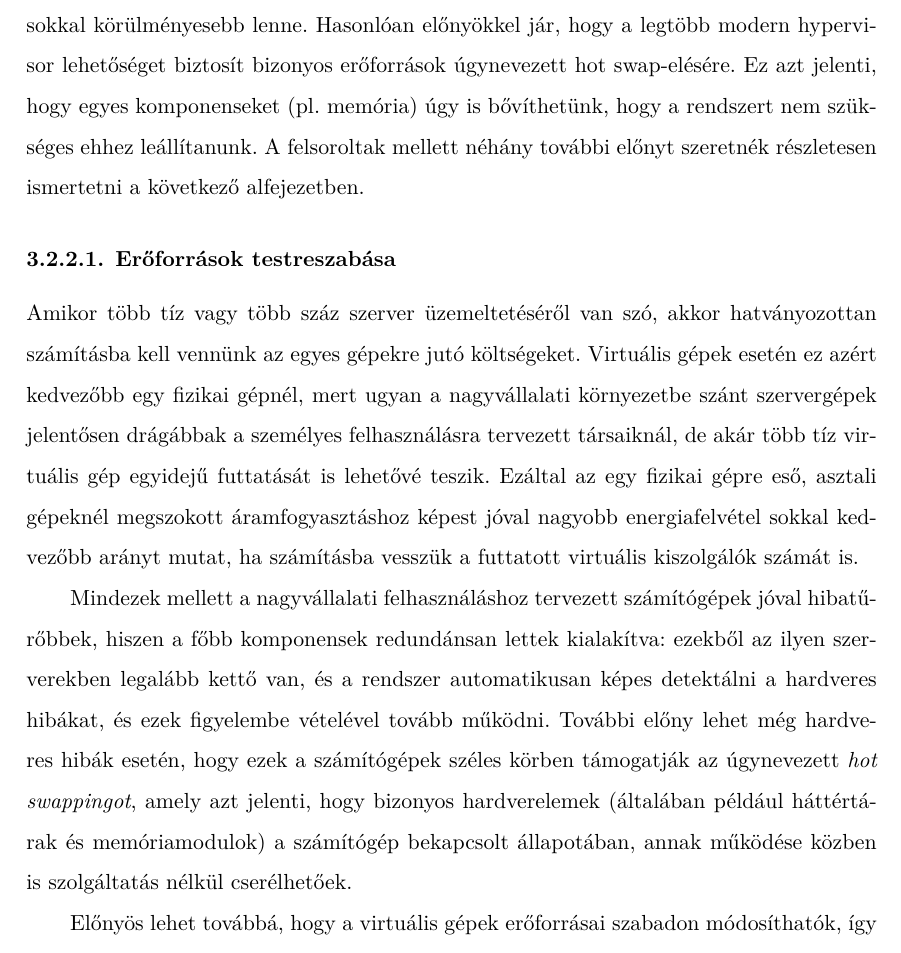
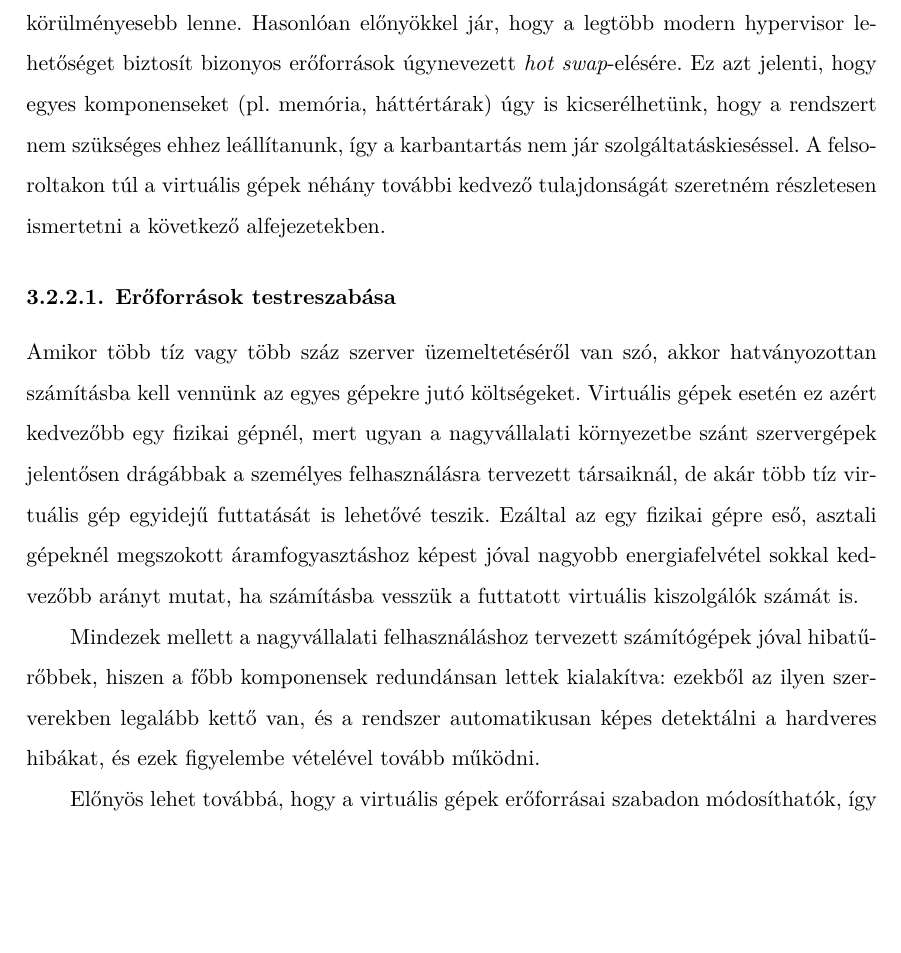
Before and after one commit to fogleins/bsc-thesis, a LaTeX thesis (thesis.tex, which reads content/01_technologies.tex): part of page 19 of 70 before the commit and part of page 19 of 69 after it, cut so that both start at the same text, the shorter picture padded with empty space. The pictures show the PDF file thesis.pdf that the author committed with the source.

Commit message:
Technológiai áttekintés fejezet javítások

```diff
--- a/content/01_technologies.tex
+++ b/content/01_technologies.tex
@@ -79,13 +79,12 @@ A XEN-hez hasonlóan szabad szoftver licenccel érhető el a \acrfull{kvm} is, m
 
 
 \subsection{Virtuális gépek használatának néhány előnye}
-A virtualizáció számos előnnyel járhat az infrastruktúra és a kiszolgálni kívánt alkalmazások szempontjából. Az egyik legnagyobb ilyen előny például, hogy a virtuális gépek egymástól izoláltan futnak, azaz nincs közvetlen kapcsolat közöttük, ami biztonsági és kezelési, tesztelési szempontból is kedvező lehet. Egy adott csomag vagy szoftver kipróbálásához például készíthetünk egy teszt virtuális gépet, amit egyszerűen törölhetünk a teszt végeztével --~a telepített program eltávolítása hagyományos környezetben futtatva sokkal körülményesebb lenne. Hasonlóan előnyökkel jár, hogy a legtöbb modern \gls{hypervisor} lehetőséget biztosít bizonyos erőforrások úgynevezett \gls{hotswap}-elésére. Ez azt jelenti, hogy egyes komponenseket (pl. memória) úgy is bővíthetünk, hogy a rendszert nem szükséges ehhez leállítanunk.
-A felsoroltak mellett néhány további előnyt szeretnék részletesen ismertetni a következő alfejezetben.
+A virtualizáció számos előnnyel járhat az infrastruktúra és a kiszolgálni kívánt alkalmazások szempontjából. Az egyik legnagyobb ilyen előny például, hogy a virtuális gépek egymástól izoláltan futnak, azaz nincs közvetlen kapcsolat közöttük, ami biztonsági és kezelési, tesztelési szempontból is kedvező lehet. Egy adott csomag vagy szoftver kipróbálásához például készíthetünk egy teszt virtuális gépet, amit egyszerűen törölhetünk a teszt végeztével --~a telepített program eltávolítása hagyományos környezetben futtatva sokkal körülményesebb lenne. Hasonlóan előnyökkel jár, hogy a legtöbb modern \gls{hypervisor} lehetőséget biztosít bizonyos erőforrások úgynevezett \textit{\gls{hotswap}}-elésére. Ez azt jelenti, hogy egyes komponenseket (pl.~memória, háttértárak) úgy is kicserélhetünk, hogy a rendszert nem szükséges ehhez leállítanunk, így a karbantartás nem jár szolgáltatáskieséssel. A felsoroltakon túl a virtuális gépek néhány további kedvező tulajdonságát szeretném részletesen ismertetni a következő alfejezetekben.
 
 \subsubsection{Erőforrások testreszabása}
 Amikor több tíz vagy több száz szerver üzemeltetéséről van szó, akkor hatványozottan számításba kell vennünk az egyes gépekre jutó költségeket. Virtuális gépek esetén ez azért kedvezőbb egy fizikai gépnél, mert ugyan a nagyvállalati környezetbe szánt szervergépek jelentősen drágábbak a személyes felhasználásra tervezett társaiknál, de akár több tíz virtuális gép egyidejű futtatását is lehetővé teszik. Ezáltal az egy fizikai gépre eső, asztali gépeknél megszokott áramfogyasztáshoz képest jóval nagyobb energiafelvétel sokkal kedvezőbb arányt mutat, ha számításba vesszük a futtatott virtuális kiszolgálók számát is.
 
-Mindezek mellett a nagyvállalati felhasználáshoz tervezett számítógépek jóval hibatűrőbbek, hiszen a főbb komponensek redundánsan lettek kialakítva: ezekből az ilyen szerverekben legalább kettő van, és a rendszer automatikusan képes detektálni a hardveres hibákat, és ezek figyelembe vételével tovább működni. További előny lehet még hardveres hibák esetén, hogy ezek a számítógépek széles körben támogatják az úgynevezett \textit{hot swappingot}, amely azt jelenti, hogy bizonyos hardverelemek (általában például háttértárak és memóriamodulok) a számítógép bekapcsolt állapotában, annak működése közben is szolgáltatás nélkül cserélhetőek.
+Mindezek mellett a nagyvállalati felhasználáshoz tervezett számítógépek jóval hibatűrőbbek, hiszen a főbb komponensek redundánsan lettek kialakítva: ezekből az ilyen szerverekben legalább kettő van, és a rendszer automatikusan képes detektálni a hardveres hibákat, és ezek figyelembe vételével tovább működni.
 
 Előnyös lehet továbbá, hogy a virtuális gépek erőforrásai szabadon módosíthatók, így akár két újraindítás között is változtathatjuk a rendelkezésre álló memória mennyiségét vagy épp a processzormagok számát. Sőt, egyes hypervisorok és operációs rendszerek ezen erőforrások futásidejű megváltoztatását is támogatják bizonyos korlátozások mellett, így gyakorlatilag a fontosabb virtualizált erőforrások is hot swappelhetőnek tekinthetőek.
 
```
Also changed, not shown: thesis.pdf, content/01_technologies.tex (2 more changed lines).
